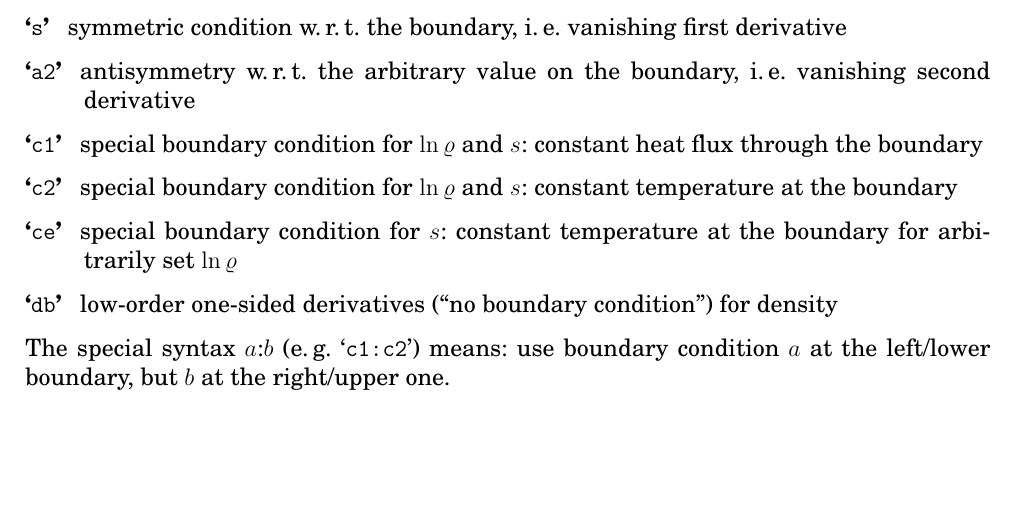
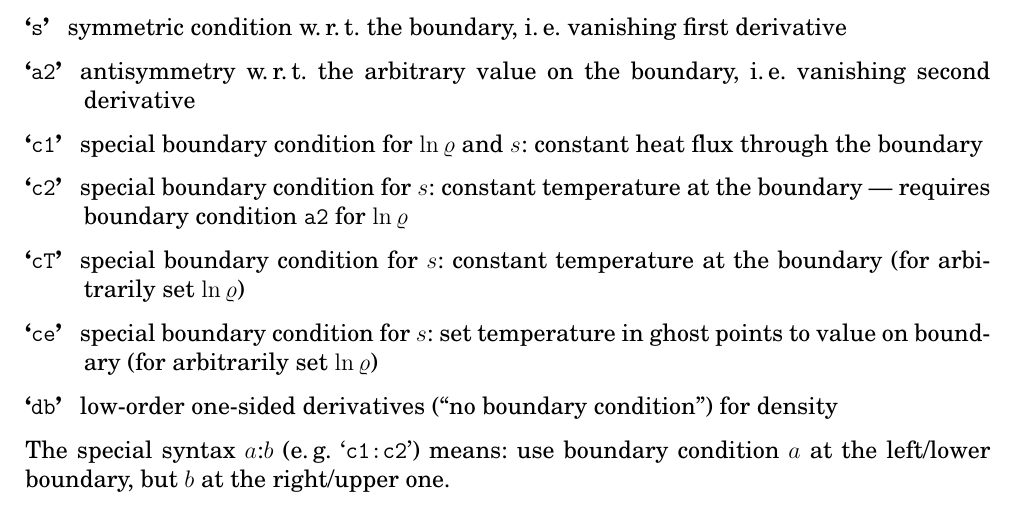
Before and after one commit to pencil-code/pencil-code, a LaTeX document (doc/manual.tex): part of page 37 of 65, cut so that both start at the same text, the shorter picture padded with empty space. Compiled offline with pdfLaTeX; the source files are stored in an older character set and shown here as Unicode.

Commit message:
Documented new boundary condition

```diff
--- a/doc/manual.tex
+++ b/doc/manual.tex
@@ -219,7 +219,7 @@
 \title{{\sffamily\bfseries Installing and Using the High-Order Pencil MPI code}}
 %\subtitle{A very preliminary manual}
 \author{Wolfgang Dobler \& Axel Brandenburg}
-\date{\today,~ $ $Revision: 1.75 $ $}
+\date{\today,~ $ $Revision: 1.76 $ $}
 
 % ====================================================================== %
 
@@ -2105,11 +2105,14 @@ $u_x$, $u_y$, $u_z$, $\ln\varrho$, $s/c_p$, $A_x$, $A_x$, $A_x$, $\ln c$
   $\ln\varrho$ and $s$: constant heat flux through the
   boundary
 \item[\option{c2}] special boundary condition for
-  $\ln\varrho$ and $s$: constant temperature at the
-  boundary
+  $s$: constant temperature at the boundary --- requires boundary
+  condition \code{a2} for $\ln\varrho$
+\item[\option{cT}] special boundary condition for
+  $s$: constant temperature at the boundary (for arbitrarily set
+  $\ln\varrho$)
 \item[\option{ce}] special boundary condition for
-  $s$: constant temperature at the boundary for
-  arbitrarily set $\ln\varrho$
+  $s$: set temperature in ghost points to value on boundary (for
+  arbitrarily set $\ln\varrho$)
 \item[\option{db}] low-order one-sided derivatives (``no
     boundary condition'') for density
 \end{description}
```
Also changed, not shown: doc/manual.tex (6 more changed lines).
